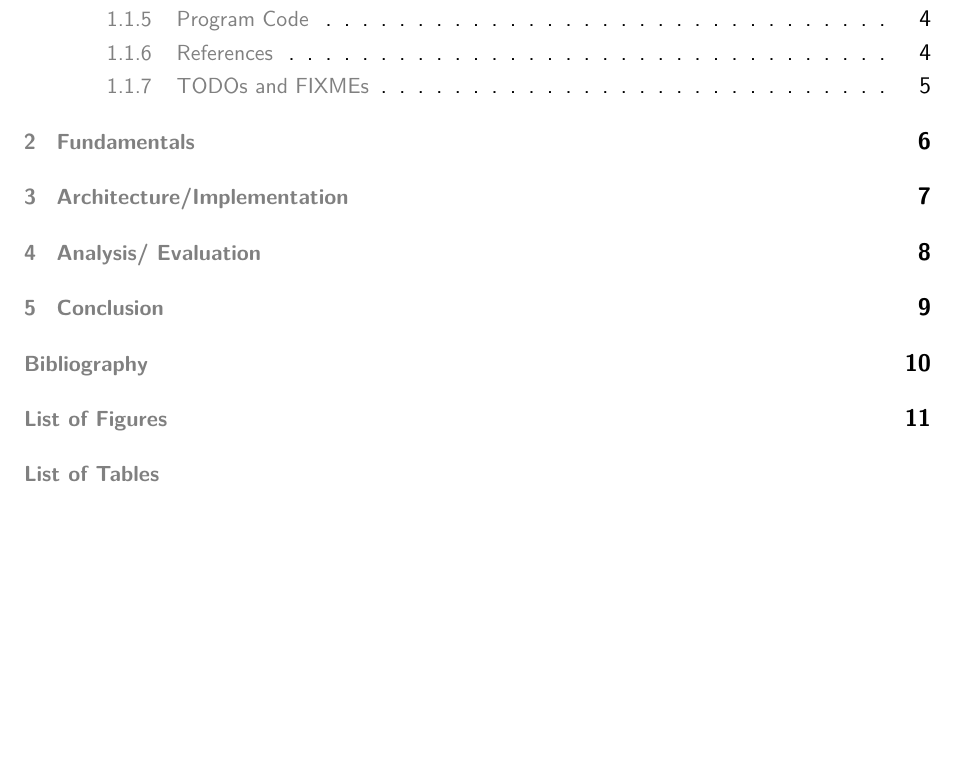
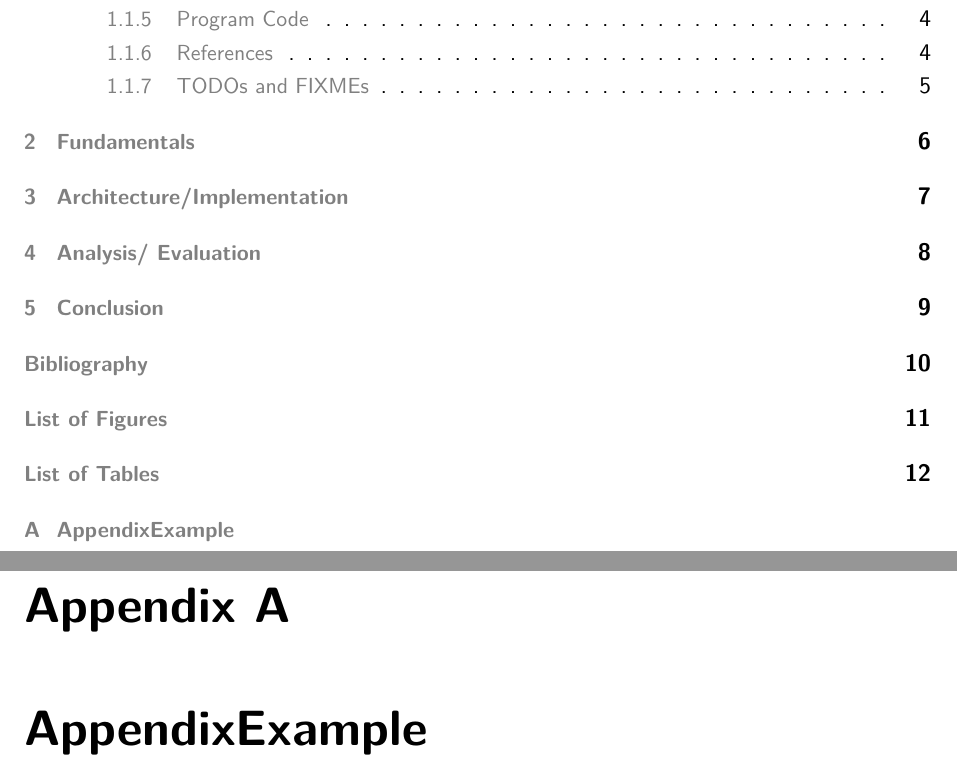
Before and after one commit to Telecommunication-Telemedia-Assessment/latex_templates, a LaTeX thesis (thesis/main.tex): part of page 5 of 19 before the commit and two parts of pages 5 and 18 of 20 after it, the two joined at a grey line, cut so that both start at the same text, the shorter picture padded with empty space. Compiled offline with pdfLaTeX; an older LaTeX class or package is replaced by its successor.

Commit message:
add appendix example, if someone needs an appendix

```diff
--- a/thesis/main.tex
+++ b/thesis/main.tex
@@ -71,6 +70,9 @@
     \listoffigures
     \listoftables
 
+    \appendix
+    \chapter{AppendixExample}
+
     % add declaration
     \declaration
 
```
Also changed, not shown: thesis/thesis.cls (+0 -1 lines), thesis/main.tex (1 more changed lines).
